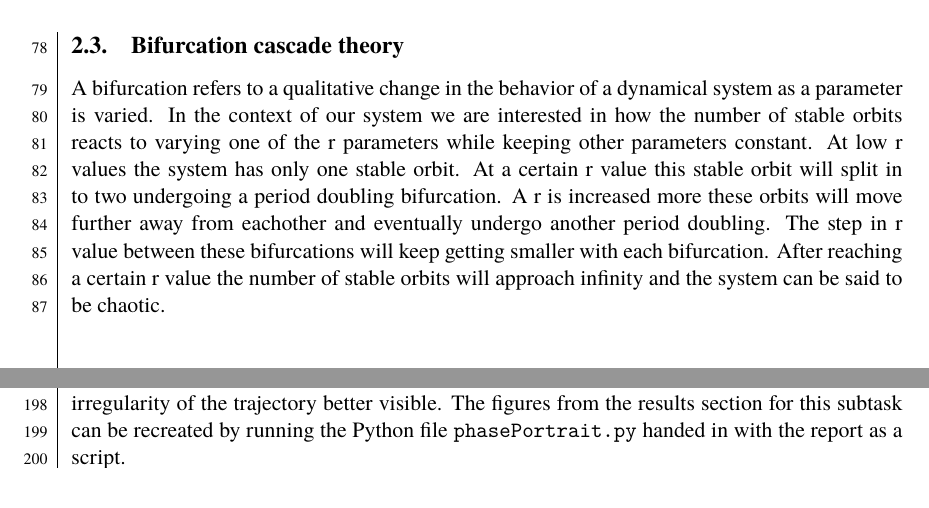
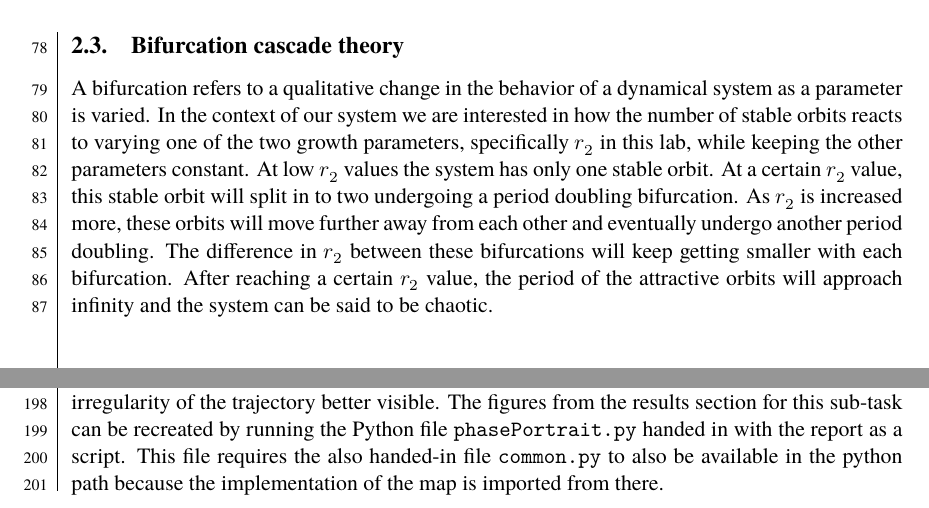
Before and after one commit to dragonesk22/MOCS, a LaTeX document (reports/L1/src/main.tex, which reads reports/L1/src/texfiles/phaseportrait_methods.tex, reports/L1/src/texfiles/theory_bifurcation.tex): two parts of pages 7 and 14 of 29, joined at a grey line, cut so that both start at the same text. Compiled offline with XeLaTeX; a missing font is replaced by an installed copy or a similar font.

Commit message:
fixing typos and adding information on running phasePortraits.py

```diff
--- a/reports/L1/src/texfiles/phaseportrait_methods.tex
+++ b/reports/L1/src/texfiles/phaseportrait_methods.tex
@@ -5,4 +5,5 @@ For each starting point the map is first iterated for 30 steps as a warm-up to h
 After this, the map is further iterated for 200 more iterations and all points are plotted into the x-y plane.
 To improve the ability to recognize patterns, a colour gradient is used for each collection of points.
 This colour then serves as a hint to see how the location evolves over multiple iterations and makes, for example, the convergence towards a fixed point or the irregularity of the trajectory better visible.
-The figures from the results section for this subtask can be recreated by running the Python file \texttt{phasePortrait.py} handed in with the report as a script.
+The figures from the results section for this sub-task can be recreated by running the Python file \texttt{phasePortrait.py} handed in with the report as a script.
+This file requires the also handed-in file \texttt{common.py} to also be available in the python path because the implementation of the map is imported from there.
--- a/reports/L1/src/texfiles/theory_bifurcation.tex
+++ b/reports/L1/src/texfiles/theory_bifurcation.tex
@@ -1,3 +1,8 @@
 \subsection{Bifurcation cascade theory}
-
-A bifurcation refers to a qualitative change in the behavior of a dynamical system as a parameter is varied. In the context of our system we are interested in how the number of stable orbits reacts to varying one of the r parameters while keeping other parameters constant. At low r values the system has only one stable orbit. At a certain r value this stable orbit will split in to two undergoing a period doubling bifurcation. A r is increased more these orbits will move further away from eachother and eventually undergo another period doubling. The step in r value between these bifurcations will keep getting smaller with each bifurcation. After reaching a certain r value the number of stable orbits will approach infinity and the system can be said to be chaotic.
+A bifurcation refers to a qualitative change in the behavior of a dynamical system as a parameter is varied.
+In the context of our system we are interested in how the number of stable orbits reacts to varying one of the two growth parameters, specifically $r_2$ in this lab, while keeping the other parameters constant.
+At low $r_2$ values the system has only one stable orbit.
+At a certain $r_2$ value, this stable orbit will split in to two undergoing a period doubling bifurcation.
+As $r_2$ is increased more, these orbits will move further away from each other and eventually undergo another period doubling.
+The difference in $r_2$ between these bifurcations will keep getting smaller with each bifurcation.
+After reaching a certain $r_2$ value, the period of the attractive orbits will approach infinity and the system can be said to be chaotic.
```
